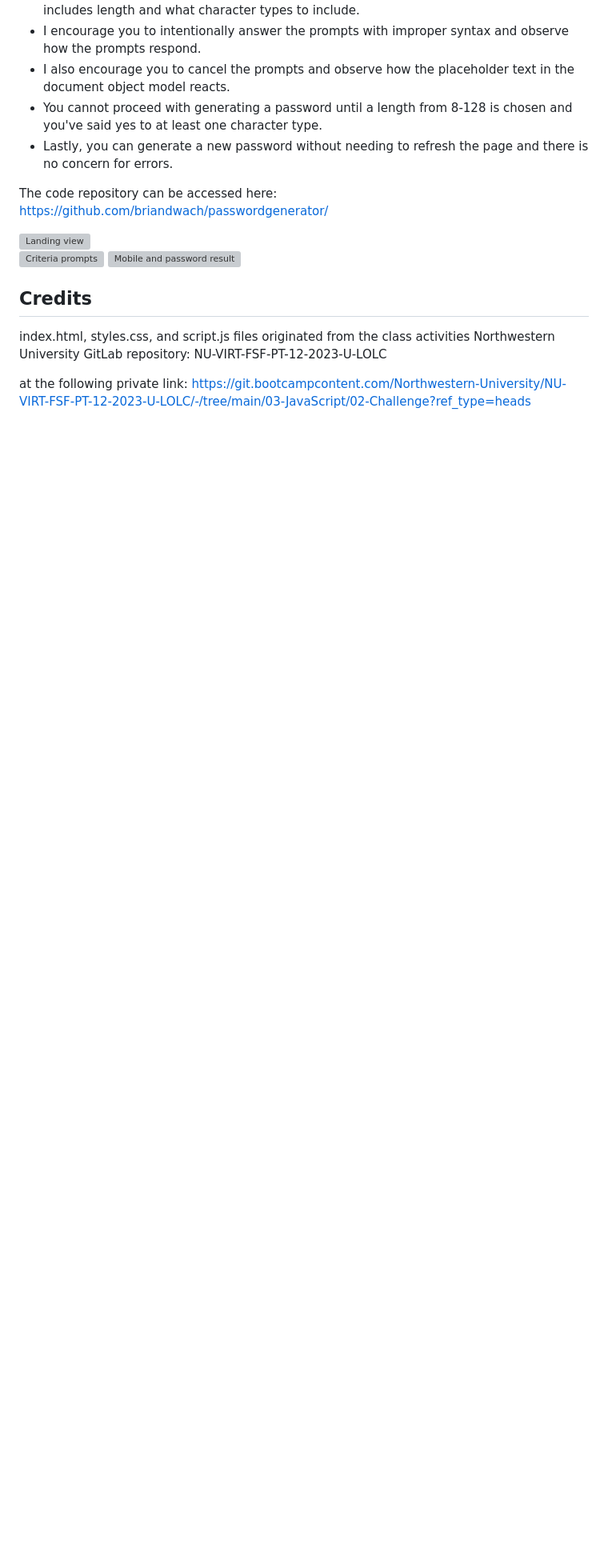
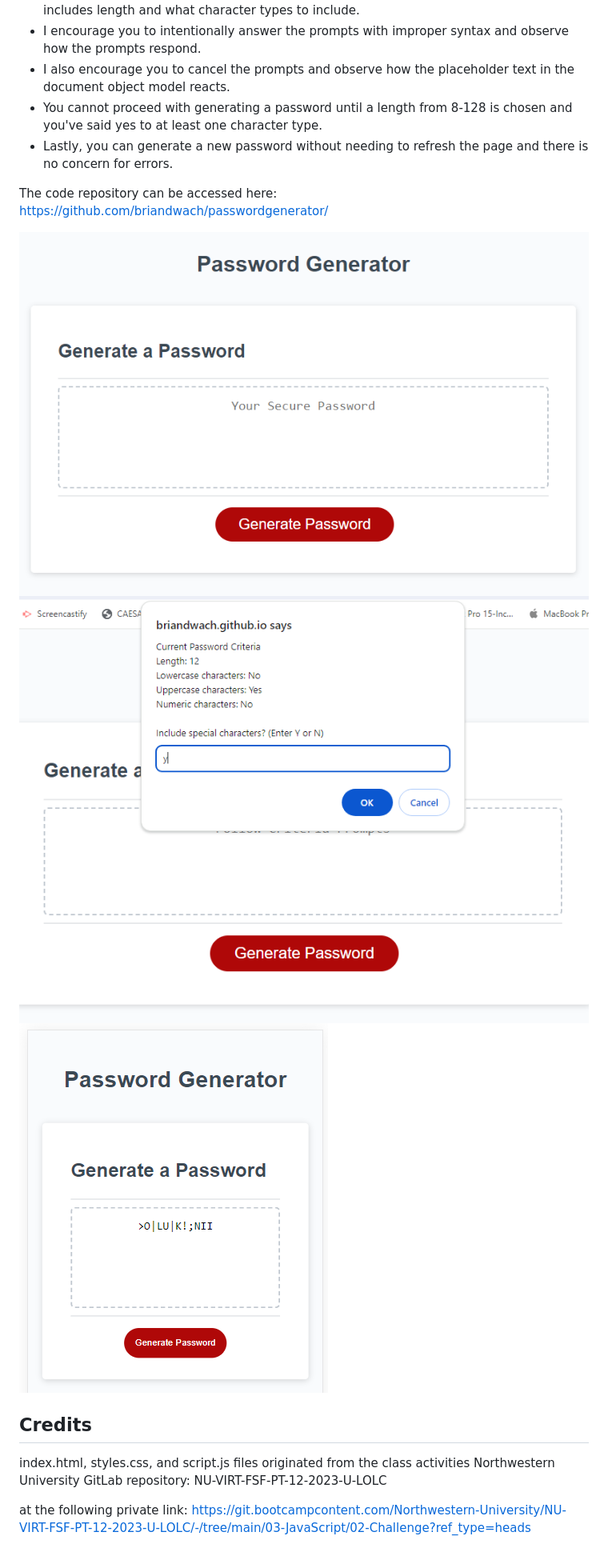
Before and after one commit to briandwach/passwordgenerator, a Markdown page: README.md, the part around the change. Shown at 80% size. Drawn GitHub-style; blank space fills up the shorter version; grey boxes are pictures that could not be loaded.

Commit message:
Checking case sensitivity of screenshot links
Checking case sensitivity of screenshot links

```diff
--- a/README.md
+++ b/README.md
@@ -30,9 +30,9 @@ https://briandwach.github.io/passwordgenerator/
 The code repository can be accessed here:
 https://github.com/briandwach/passwordgenerator/
 
-![Landing view](./assets/images/mainview.png)
-![Criteria prompts](./assets/images/criterias.png)
-![Mobile and password result](./assets/images/mobileview.png)
+![Landing view](./Assets/Images/mainview.png)
+![Criteria prompts](./Assets/Images/criterias.png)
+![Mobile and password result](./Assets/Images/mobileview.png)
 
 ## Credits
 index.html, styles.css, and script.js files originated from the class activities Northwestern University GitLab repository: NU-VIRT-FSF-PT-12-2023-U-LOLC
```
